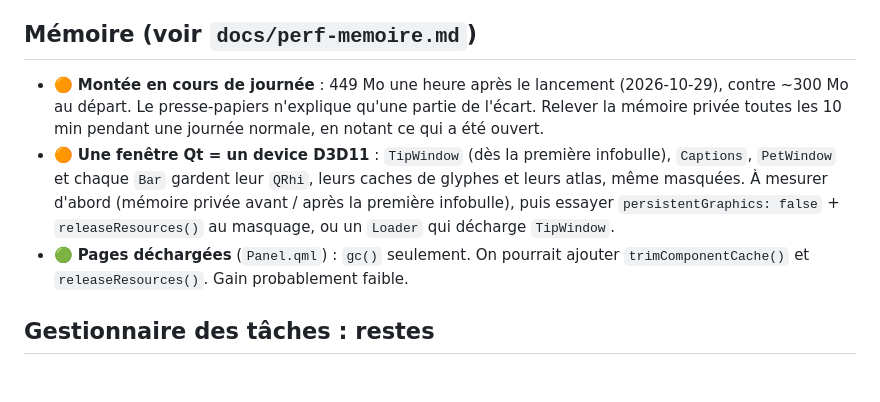
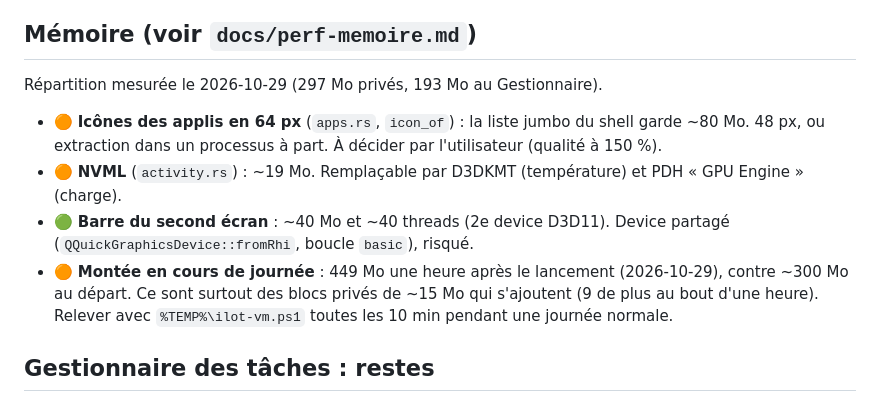
Before and after one commit to tidic84/caelestia-windows, a Markdown page: docs/dev/BACKLOG.md, the part around the change. Rendered like a GitHub page; blank space fills up the shorter version.

```diff
--- a/docs/dev/BACKLOG.md
+++ b/docs/dev/BACKLOG.md
@@ -243,19 +243,19 @@ Légende : 🔴 bug réel · 🟠 risque ou perte de performance · 🟢 propret
 
 ## Mémoire (voir `docs/perf-memoire.md`)
 
+Répartition mesurée le 2026-10-29 (297 Mo privés, 193 Mo au Gestionnaire).
+
+- 🟠 **Icônes des applis en 64 px** (`apps.rs`, `icon_of`) : la liste
+  jumbo du shell garde ~80 Mo. 48 px, ou extraction dans un processus à
+  part. À décider par l'utilisateur (qualité à 150 %).
+- 🟠 **NVML** (`activity.rs`) : ~19 Mo. Remplaçable par D3DKMT
+  (température) et PDH « GPU Engine » (charge).
+- 🟢 **Barre du second écran** : ~40 Mo et ~40 threads (2e device D3D11).
+  Device partagé (`QQuickGraphicsDevice::fromRhi`, boucle `basic`), risqué.
 - 🟠 **Montée en cours de journée** : 449 Mo une heure après le lancement
-  (2026-10-29), contre ~300 Mo au départ. Le presse-papiers n'explique
-  qu'une partie de l'écart. Relever la mémoire privée toutes les 10 min
-  pendant une journée normale, en notant ce qui a été ouvert.
-- 🟠 **Une fenêtre Qt = un device D3D11** : `TipWindow` (dès la première
-  infobulle), `Captions`, `PetWindow` et chaque `Bar` gardent leur `QRhi`,
-  leurs caches de glyphes et leurs atlas, même masquées. À mesurer d'abord
-  (mémoire privée avant / après la première infobulle), puis essayer
-  `persistentGraphics: false` + `releaseResources()` au masquage, ou un
-  `Loader` qui décharge `TipWindow`.
-- 🟢 **Pages déchargées** (`Panel.qml`) : `gc()` seulement. On pourrait
-  ajouter `trimComponentCache()` et `releaseResources()`. Gain probablement
-  faible.
+  (2026-10-29), contre ~300 Mo au départ. Ce sont surtout des blocs privés
+  de ~15 Mo qui s'ajoutent (9 de plus au bout d'une heure). Relever avec
+  `%TEMP%\ilot-vm.ps1` toutes les 10 min pendant une journée normale.
 
 ## Gestionnaire des tâches : restes
 
```
Also changed, not shown: docs/dev/ETAT.md (+19 -0 lines), docs/perf-memoire.md (+60 -25 lines).
